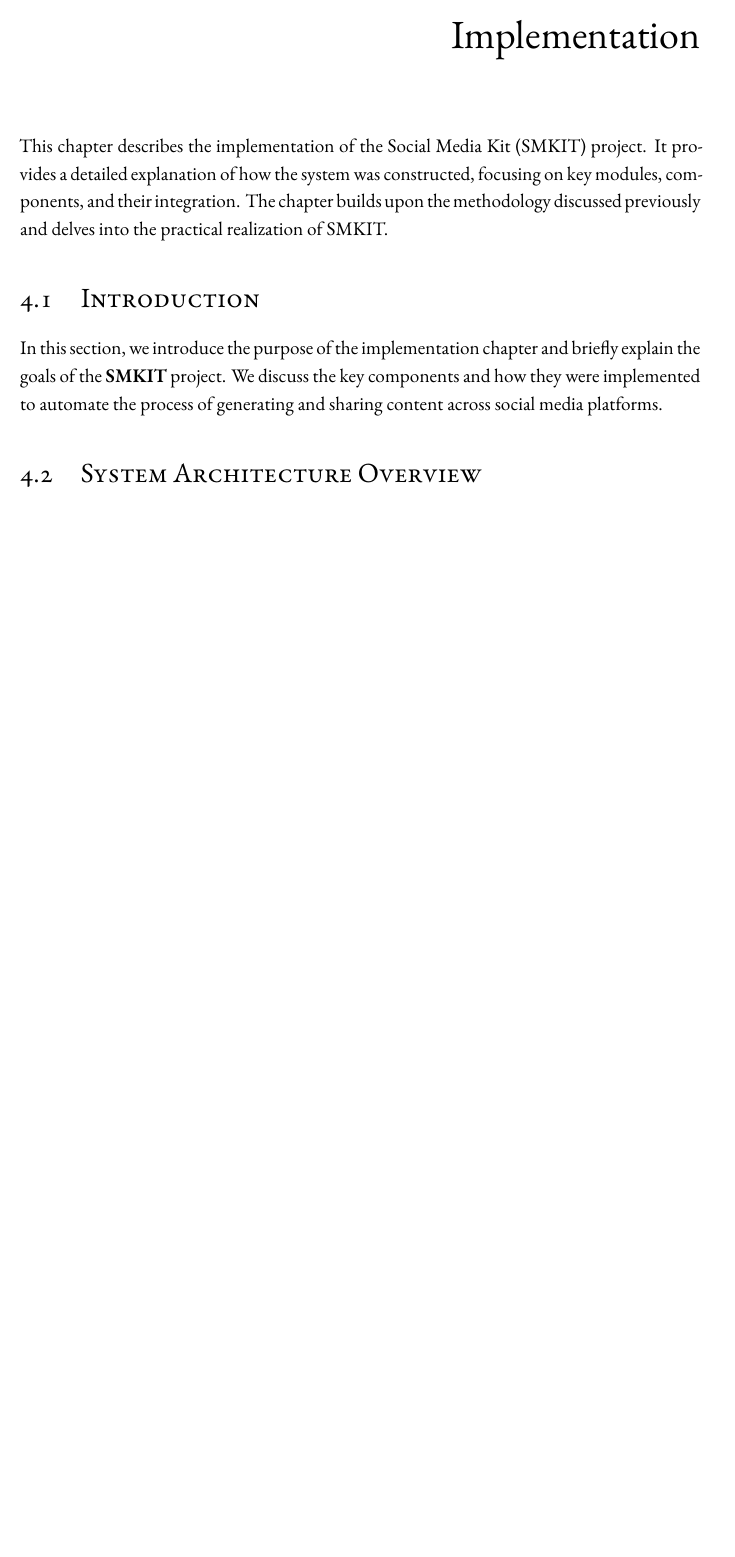
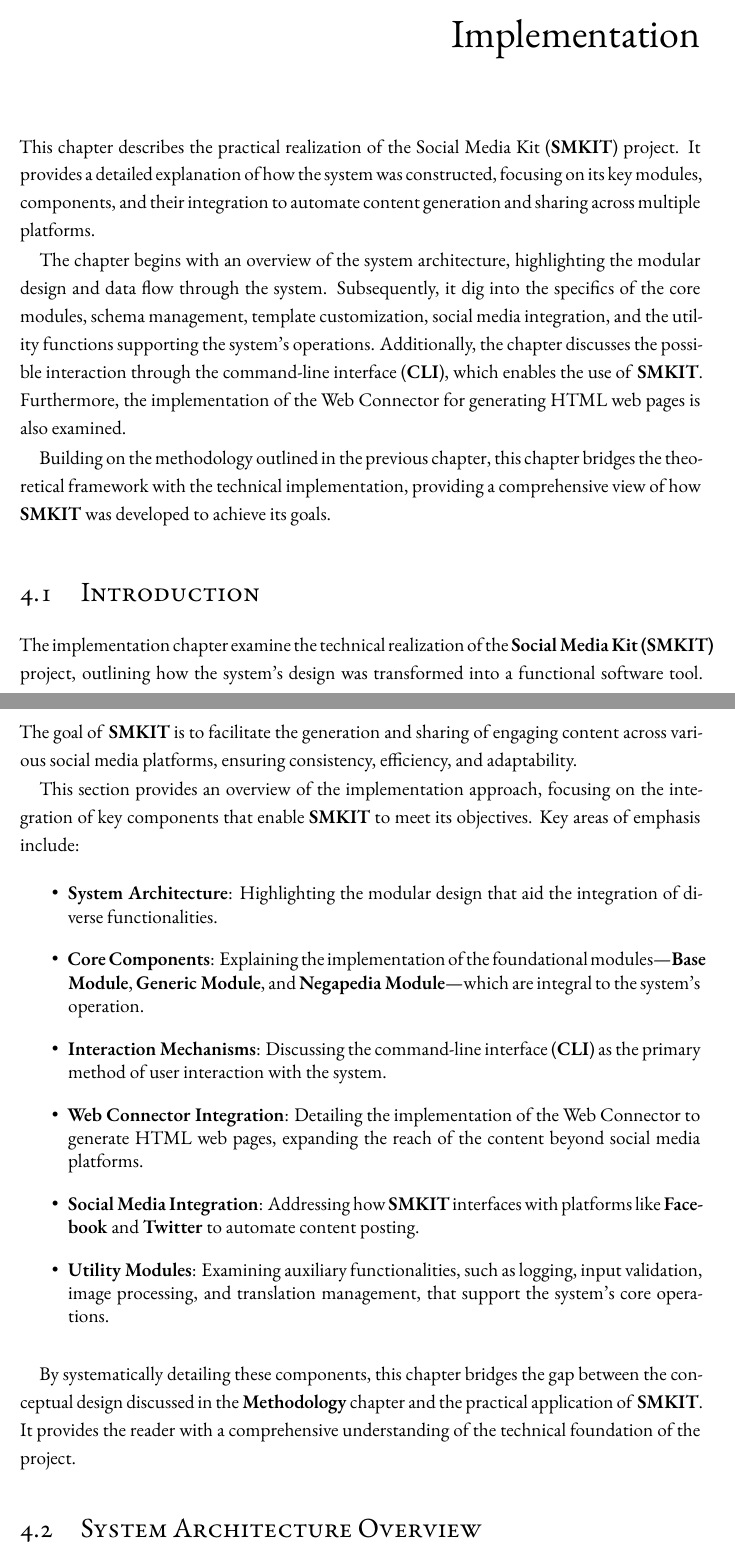
Before and after one commit to ALahmer/Master-Thesis, a LaTeX thesis (dissertation.tex, which reads chapters/implementation.tex): part of page 61 of 75 before the commit and two parts of pages 61 and 62 of 75 after it, the two joined at a grey line, cut so that both start at the same text, the shorter picture padded with empty space. Compiled offline with XeLaTeX; a LaTeX package or settings file that is missing is left out.

Commit message:
[smkit-thesis] Implementation > "Introduction" section done

```diff
--- a/chapters/implementation.tex
+++ b/chapters/implementation.tex
@@ -2,11 +2,30 @@
 
 \chapter{Implementation}
 \label{chp:implementation}
-This chapter describes the implementation of the Social Media Kit (SMKIT) project. It provides a detailed explanation of how the system was constructed, focusing on key modules, components, and their integration. The chapter builds upon the methodology discussed previously and delves into the practical realization of SMKIT.
+This chapter describes the practical realization of the Social Media Kit (\textbf{SMKIT}) project. It provides a detailed explanation of how the system was constructed, focusing on its key modules, components, and their integration to automate content generation and sharing across multiple platforms.
+
+The chapter begins with an overview of the system architecture, highlighting the modular design and data flow through the system. Subsequently, it dig into the specifics of the core modules, schema management, template customization, social media integration, and the utility functions supporting the system's operations. Additionally, the chapter discusses the possible interaction through the command-line interface (\textbf{CLI}), which enables the use of \textbf{SMKIT}. Furthermore, the implementation of the Web Connector for generating HTML web pages is also examined.
+
+Building on the methodology outlined in the previous chapter, this chapter bridges the theoretical framework with the technical implementation, providing a comprehensive view of how \textbf{SMKIT} was developed to achieve its goals.
+
 
 \section{Introduction}
 \label{sec:implementation_introduction}
-In this section, we introduce the purpose of the implementation chapter and briefly explain the goals of the \textbf{SMKIT} project. We discuss the key components and how they were implemented to automate the process of generating and sharing content across social media platforms.
+The implementation chapter examine the technical realization of the \textbf{Social Media Kit (SMKIT)} project, outlining how the system's design was transformed into a functional software tool. The goal of \textbf{SMKIT} is to facilitate the generation and sharing of engaging content across various social media platforms, ensuring consistency, efficiency, and adaptability.
+
+This section provides an overview of the implementation approach, focusing on the integration of key components that enable \textbf{SMKIT} to meet its objectives. Key areas of emphasis include:
+
+\begin{itemize}
+    \item \textbf{System Architecture}: Highlighting the modular design that aid the integration of diverse functionalities.
+    \item \textbf{Core Components}: Explaining the implementation of the foundational modules—\textbf{Base Module}, \textbf{Generic Module}, and \textbf{Negapedia Module}—which are integral to the system's operation.
+    \item \textbf{Interaction Mechanisms}: Discussing the command-line interface (\textbf{CLI}) as the primary method of user interaction with the system.
+    \item \textbf{Web Connector Integration}: Detailing the implementation of the Web Connector to generate HTML web pages, expanding the reach of the content beyond social media platforms.
+    \item \textbf{Social Media Integration}: Addressing how \textbf{SMKIT} interfaces with platforms like \textbf{Facebook} and \textbf{Twitter} to automate content posting.
+    \item \textbf{Utility Modules}: Examining auxiliary functionalities, such as logging, input validation, image processing, and translation management, that support the system's core operations.
+\end{itemize}
+
+By systematically detailing these components, this chapter bridges the gap between the conceptual design discussed in the \textbf{Methodology} chapter and the practical application of \textbf{SMKIT}. It provides the reader with a comprehensive understanding of the technical foundation of the project.
+
 
 \section{System Architecture Overview}
 \label{sec:system_architecture_overview}
```
